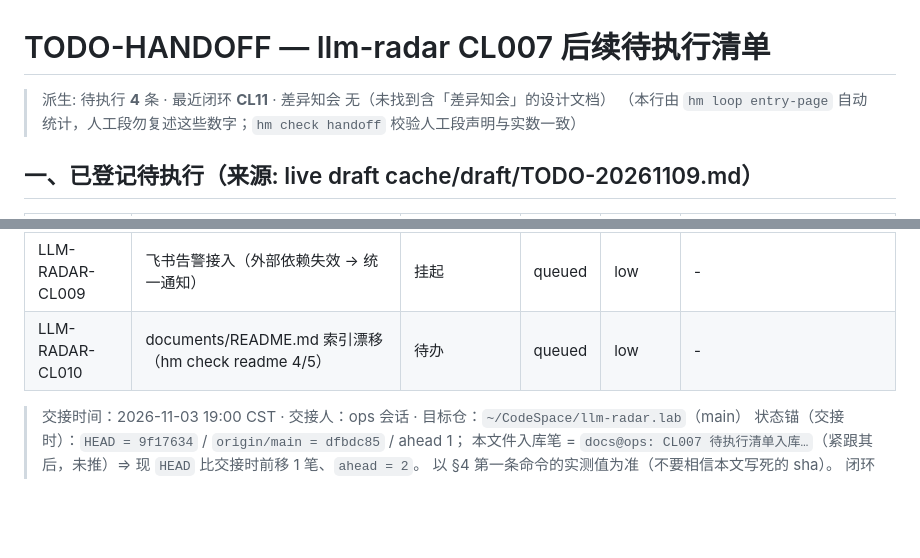
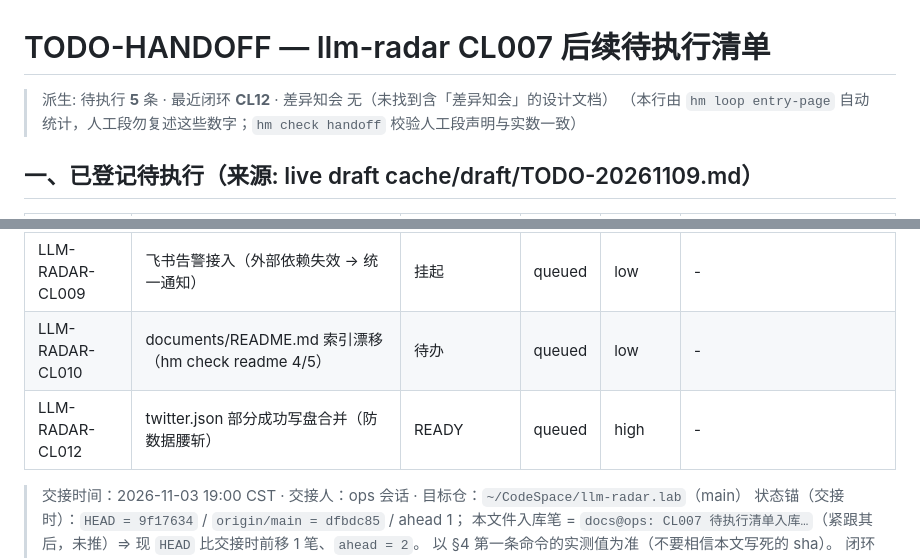
Before and after one commit to imjaden/llm-radar.lab, a Markdown page: TODO-handoff.md, 2 parts joined by grey strips. GitHub-like rendering; blank space fills up the shorter version.

Commit message:
docs@ops: register CL012 (twitter merge-on-partial-failure)

```diff
--- a/TODO-handoff.md
+++ b/TODO-handoff.md
@@ -1,6 +1,6 @@
 # TODO-HANDOFF — llm-radar CL007 后续待执行清单
-<!-- generated: 2026-11-09 · source: cache/draft/TODO-20261109.md · sha256:9fc04ff7 -->
-> 派生: 待执行 **4** 条 · 最近闭环 **CL11** · 差异知会 无（未找到含「差异知会」的设计文档）
+<!-- generated: 2026-11-09 · source: cache/draft/TODO-20261109.md · sha256:1bde9619 -->
+> 派生: 待执行 **5** 条 · 最近闭环 **CL12** · 差异知会 无（未找到含「差异知会」的设计文档）
 > （本行由 `hm loop entry-page` 自动统计，人工段勿复述这些数字；`hm check handoff` 校验人工段声明与实数一致）
 ## 一、已登记待执行（来源: live draft cache/draft/TODO-20261109.md）
 
@@ -10,6 +10,7 @@
 | LLM-RADAR-CL008 | X 登录巡检落 cron（llm-radar-twitter-login-local） | 待办 | queued | normal | - |
 | LLM-RADAR-CL009 | 飞书告警接入（外部依赖失效 → 统一通知） | 挂起 | queued | low | - |
 | LLM-RADAR-CL010 | documents/README.md 索引漂移（hm check readme 4/5） | 待办 | queued | low | - |
+| LLM-RADAR-CL012 | twitter.json 部分成功写盘合并（防数据腰斩） | READY | queued | high | - |
 <!-- generated end -->
 
 > 交接时间：2026-11-03 19:00 CST · 交接人：ops 会话 · 目标仓：`~/CodeSpace/llm-radar.lab`（main）
```
